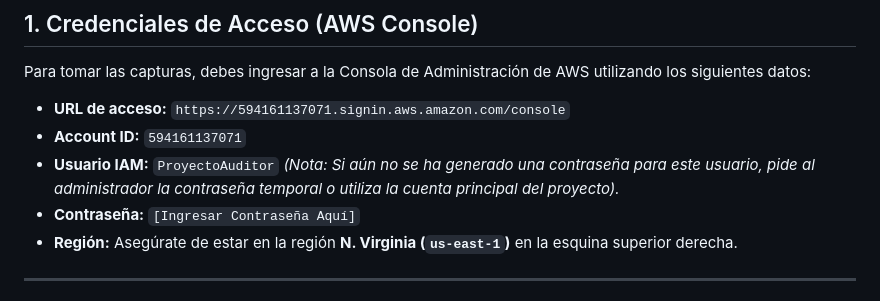
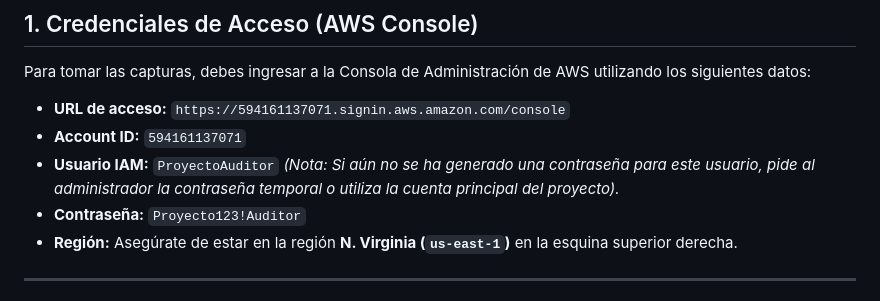
Before and after one commit to Charly-bite/Proyecto_Integrador_AWS, a Markdown page: Instrucciones_Jules_AWS.md, the part around the change. GitHub-like rendering.

Commit message:
Update Jules instructions with the auditor password

```diff
--- a/Instrucciones_Jules_AWS.md
+++ b/Instrucciones_Jules_AWS.md
@@ -10,7 +10,7 @@ Para tomar las capturas, debes ingresar a la Consola de Administración de AWS u
 - **URL de acceso:** `https://594161137071.signin.aws.amazon.com/console`
 - **Account ID:** `594161137071`
 - **Usuario IAM:** `ProyectoAuditor` *(Nota: Si aún no se ha generado una contraseña para este usuario, pide al administrador la contraseña temporal o utiliza la cuenta principal del proyecto).*
-- **Contraseña:** `[Ingresar Contraseña Aquí]`
+- **Contraseña:** `Proyecto123!Auditor`
 - **Región:** Asegúrate de estar en la región **N. Virginia (`us-east-1`)** en la esquina superior derecha.
 
 ---
```
